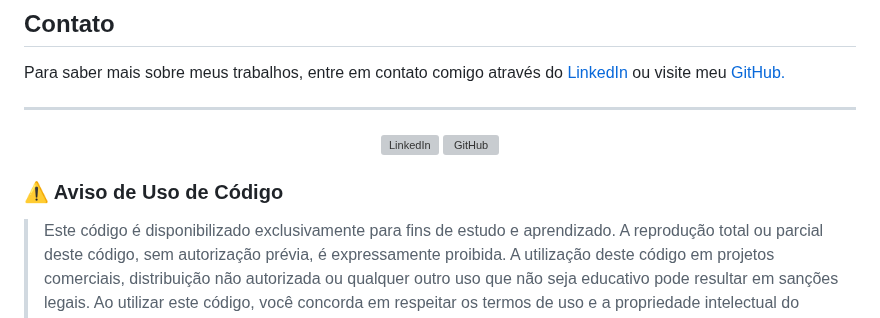
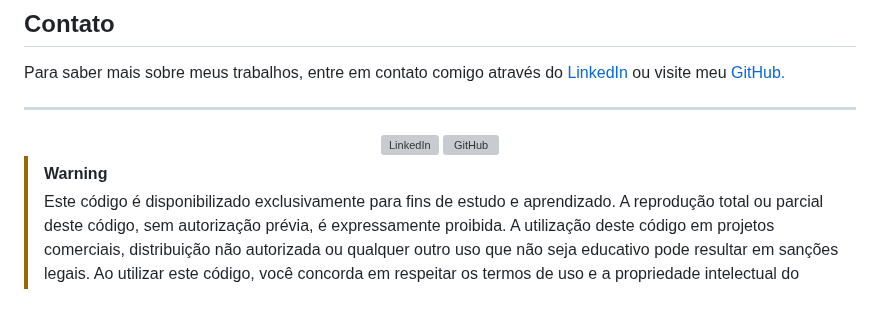
Before and after one commit to felipe0424/typescript, a Markdown page: README.md, the part around the change. Rendered like a GitHub page; grey boxes are pictures that could not be loaded.

Commit message:
typescript

```diff
--- a/README.md
+++ b/README.md
@@ -68,5 +68,5 @@ ___
     </a>
 </div>
 
-### :warning: Aviso de Uso de Código
+>[!WARNING]
 > Este código é disponibilizado exclusivamente para fins de estudo e aprendizado. A reprodução total ou parcial deste código, sem autorização prévia, é expressamente proibida. A utilização deste código em projetos comerciais, distribuição não autorizada ou qualquer outro uso que não seja educativo pode resultar em sanções legais. Ao utilizar este código, você concorda em respeitar os termos de uso e a propriedade intelectual do autor.
```
